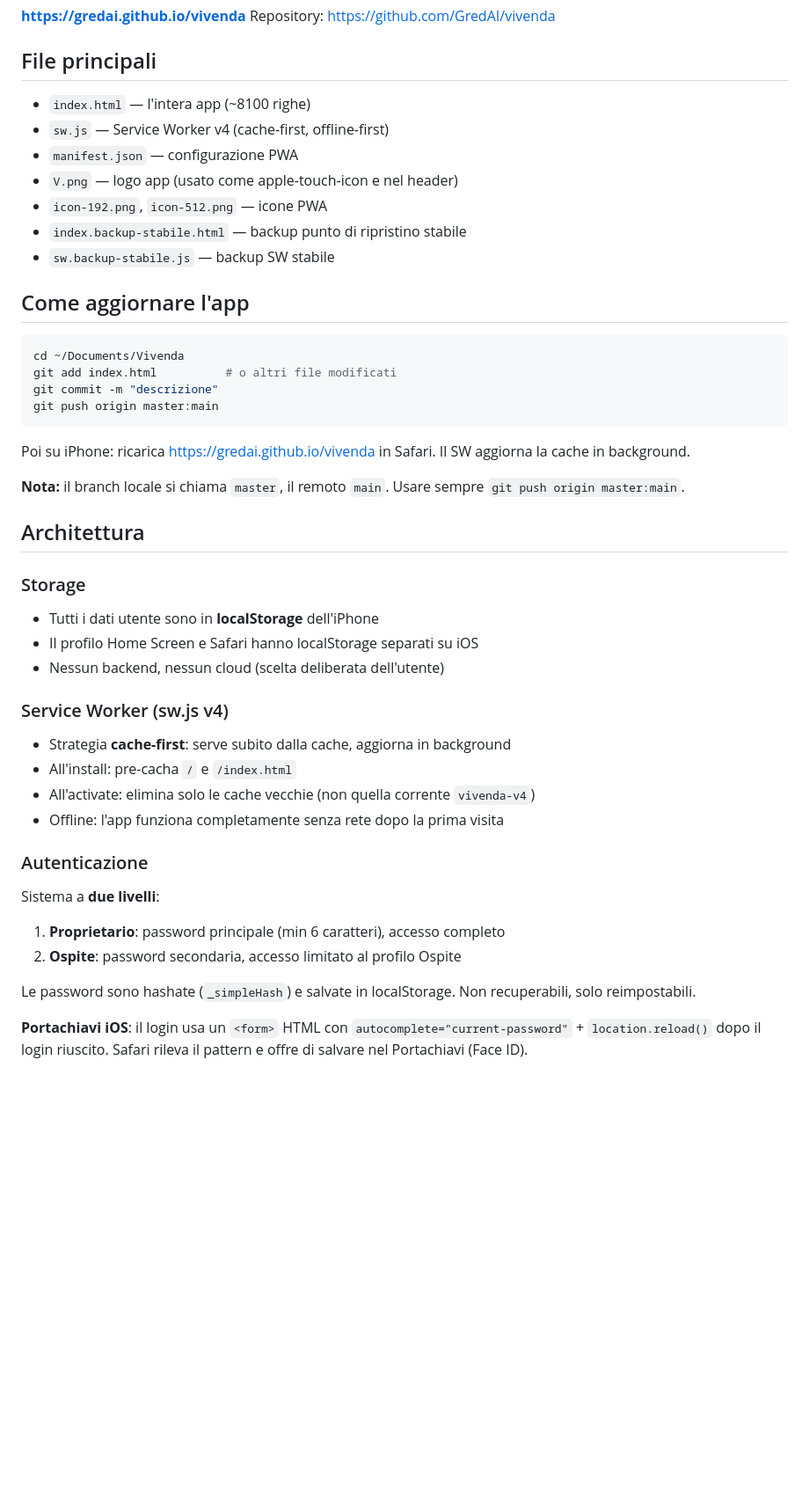
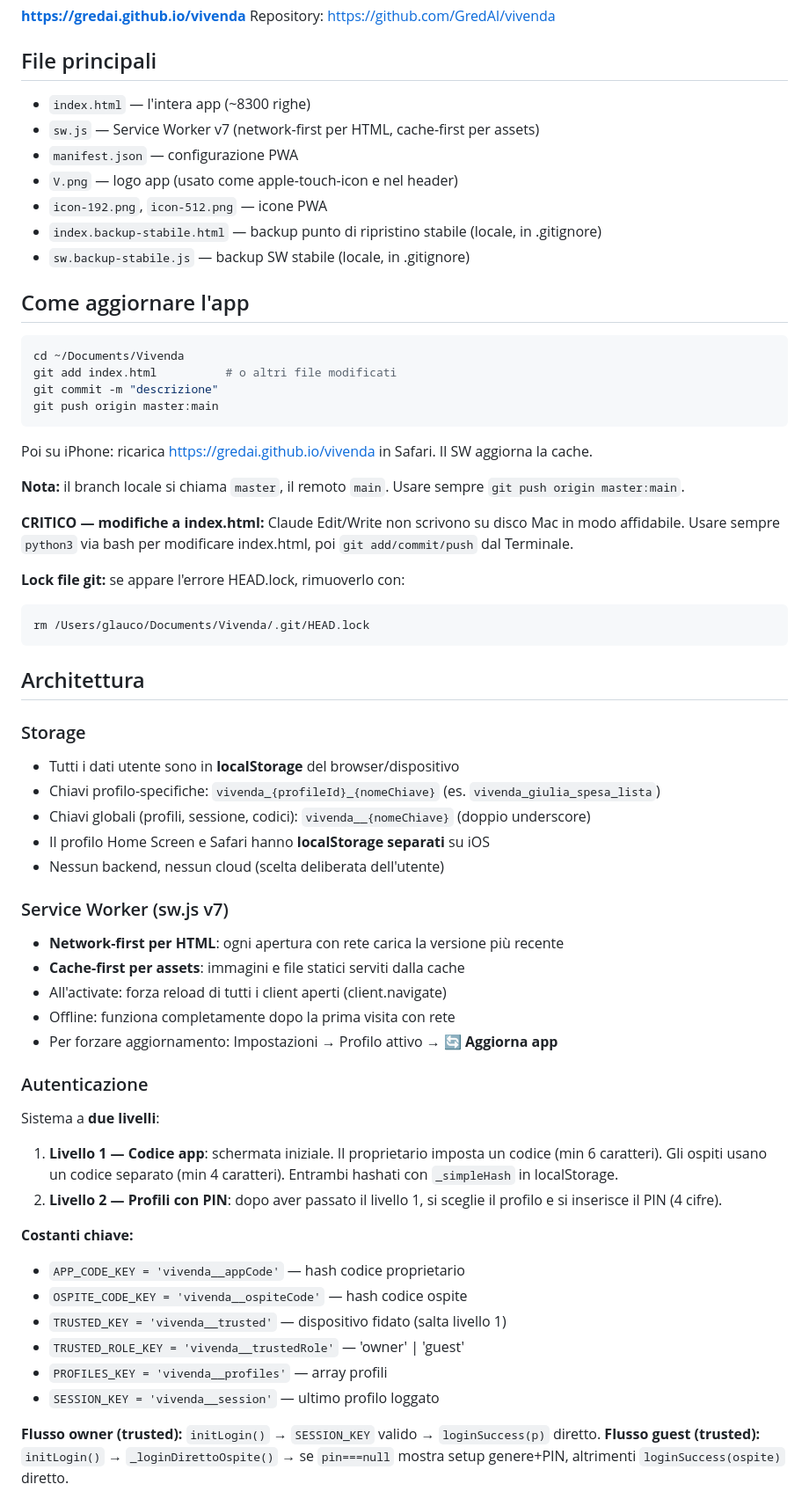
Before and after one commit to GredAI/vivenda, a Markdown page: CLAUDE.md, the part around one of its changes. Shown at 88% size. GitHub-like rendering; blank space fills up the shorter version.

Commit message:
Aggiorna CLAUDE.md: documentazione completa sessione settembre-ottobre 2026

````diff
--- a/CLAUDE.md
+++ b/CLAUDE.md
@@ -8,13 +8,13 @@ PWA (Progressive Web App) per il tracciamento della salute quotidiana su iPhone.
 Repository: https://github.com/GredAI/vivenda
 
 ## File principali
-- `index.html` — l'intera app (~8100 righe)
-- `sw.js` — Service Worker v4 (cache-first, offline-first)
+- `index.html` — l'intera app (~8300 righe)
+- `sw.js` — Service Worker v7 (network-first per HTML, cache-first per assets)
 - `manifest.json` — configurazione PWA
 - `V.png` — logo app (usato come apple-touch-icon e nel header)
 - `icon-192.png`, `icon-512.png` — icone PWA
-- `index.backup-stabile.html` — backup punto di ripristino stabile
-- `sw.backup-stabile.js` — backup SW stabile
+- `index.backup-stabile.html` — backup punto di ripristino stabile (locale, in .gitignore)
+- `sw.backup-stabile.js` — backup SW stabile (locale, in .gitignore)
 
 ## Come aggiornare l'app
 ```bash
@@ -23,29 +23,46 @@ git add index.html          # o altri file modificati
 git commit -m "descrizione"
 git push origin master:main
 ```
-Poi su iPhone: ricarica https://gredai.github.io/vivenda in Safari. Il SW aggiorna la cache in background.
+Poi su iPhone: ricarica https://gredai.github.io/vivenda in Safari. Il SW aggiorna la cache.
 
 **Nota:** il branch locale si chiama `master`, il remoto `main`. Usare sempre `git push origin master:main`.
+
+**CRITICO — modifiche a index.html:** Claude Edit/Write non scrivono su disco Mac in modo affidabile. Usare sempre `python3` via bash per modificare index.html, poi `git add/commit/push` dal Terminale.
+
+**Lock file git:** se appare l'errore HEAD.lock, rimuoverlo con:
+```bash
+rm /Users/glauco/Documents/Vivenda/.git/HEAD.lock
+```
 
 ## Architettura
 
 ### Storage
-- Tutti i dati utente sono in **localStorage** dell'iPhone
-- Il profilo Home Screen e Safari hanno localStorage separati su iOS
+- Tutti i dati utente sono in **localStorage** del browser/dispositivo
+- Chiavi profilo-specifiche: `vivenda_{profileId}_{nomeChiave}` (es. `vivenda_giulia_spesa_lista`)
+- Chiavi globali (profili, sessione, codici): `vivenda__{nomeChiave}` (doppio underscore)
+- Il profilo Home Screen e Safari hanno **localStorage separati** su iOS
 - Nessun backend, nessun cloud (scelta deliberata dell'utente)
 
-### Service Worker (sw.js v4)
-- Strategia **cache-first**: serve subito dalla cache, aggiorna in background
-- All'install: pre-cacha `/` e `/index.html`
-- All'activate: elimina solo le cache vecchie (non quella corrente `vivenda-v4`)
-- Offline: l'app funziona completamente senza rete dopo la prima visita
+### Service Worker (sw.js v7)
+- **Network-first per HTML**: ogni apertura con rete carica la versione più recente
+- **Cache-first per assets**: immagini e file statici serviti dalla cache
+- All'activate: forza reload di tutti i client aperti (client.navigate)
+- Offline: funziona completamente dopo la prima visita con rete
+- Per forzare aggiornamento: Impostazioni → Profilo attivo → **🔄 Aggiorna app**
 
 ### Autenticazione
 Sistema a **due livelli**:
-1. **Proprietario**: password principale (min 6 caratteri), accesso completo
-2. **Ospite**: password secondaria, accesso limitato al profilo Ospite
+1. **Livello 1 — Codice app**: schermata iniziale. Il proprietario imposta un codice (min 6 caratteri). Gli ospiti usano un codice separato (min 4 caratteri). Entrambi hashati con `_simpleHash` in localStorage.
+2. **Livello 2 — Profili con PIN**: dopo aver passato il livello 1, si sceglie il profilo e si inserisce il PIN (4 cifre).
 
-Le password sono hashate (`_simpleHash`) e salvate in localStorage. Non recuperabili, solo reimpostabili.
+**Costanti chiave:**
+- `APP_CODE_KEY = 'vivenda__appCode'` — hash codice proprietario
+- `OSPITE_CODE_KEY = 'vivenda__ospiteCode'` — hash codice ospite
+- `TRUSTED_KEY = 'vivenda__trusted'` — dispositivo fidato (salta livello 1)
+- `TRUSTED_ROLE_KEY = 'vivenda__trustedRole'` — 'owner' | 'guest'
+- `PROFILES_KEY = 'vivenda__profiles'` — array profili
+- `SESSION_KEY = 'vivenda__session'` — ultimo profilo loggato
 
-**Portachiavi iOS**: il login usa un `<form>` HTML con `autocomplete="current-password"` + `location.reload()` dopo il login riuscito. Safari rileva il pattern e offre di salvare nel Portachiavi (Face ID).
+**Flusso owner (trusted):** `initLogin()` → `SESSION_KEY` valido → `loginSuccess(p)` diretto.
+**Flusso guest (trusted):** `initLogin()` → `_loginDirettoOspite()` → se `pin===null` mostra setup genere+PIN, altrimenti `loginSuccess(ospite)` diretto.
 
````
Also changed, not shown: other parts of CLAUDE.md (+45 -30 lines).
